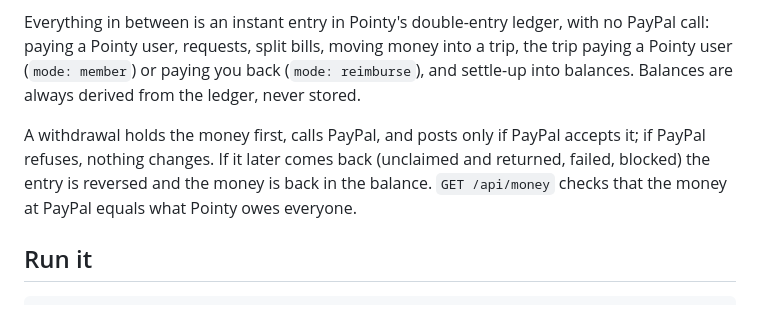
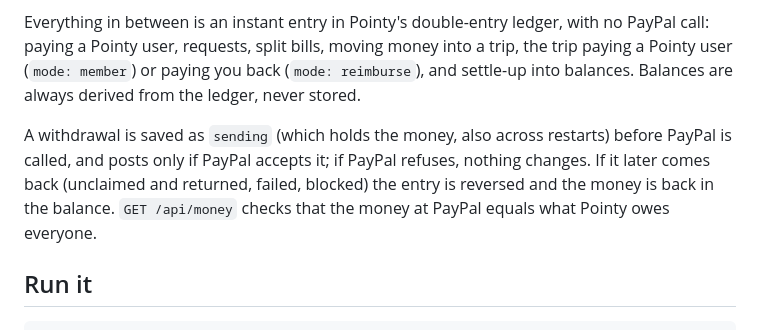
Before and after one commit to mutcherlarahulkumar/pointy, a Markdown page: pointy-be/Readme.md, the part around the change. Rendered like a GitHub page.

Commit message:
docs(be): withdrawals are saved as sending before PayPal is called

```diff
--- a/pointy-be/Readme.md
+++ b/pointy-be/Readme.md
@@ -11,7 +11,7 @@ Pointy is a **wallet**. PayPal is used only at its two edges, with a US sandbox
 
 Everything in between is an instant entry in Pointy's double-entry ledger, with no PayPal call: paying a Pointy user, requests, split bills, moving money into a trip, the trip paying a Pointy user (`mode: member`) or paying you back (`mode: reimburse`), and settle-up into balances. Balances are always derived from the ledger, never stored.
 
-A withdrawal holds the money first, calls PayPal, and posts only if PayPal accepts it; if PayPal refuses, nothing changes. If it later comes back (unclaimed and returned, failed, blocked) the entry is reversed and the money is back in the balance. `GET /api/money` checks that the money at PayPal equals what Pointy owes everyone.
+A withdrawal is saved as `sending` (which holds the money, also across restarts) before PayPal is called, and posts only if PayPal accepts it; if PayPal refuses, nothing changes. If it later comes back (unclaimed and returned, failed, blocked) the entry is reversed and the money is back in the balance. `GET /api/money` checks that the money at PayPal equals what Pointy owes everyone.
 
 ## Run it
 
```
